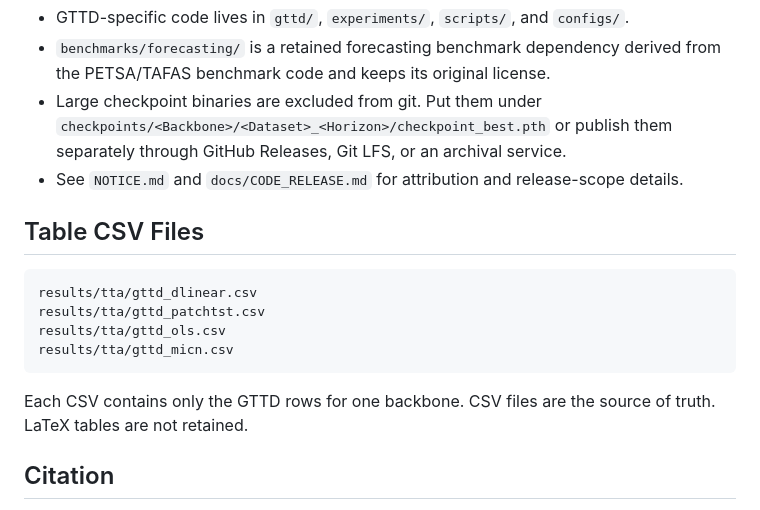
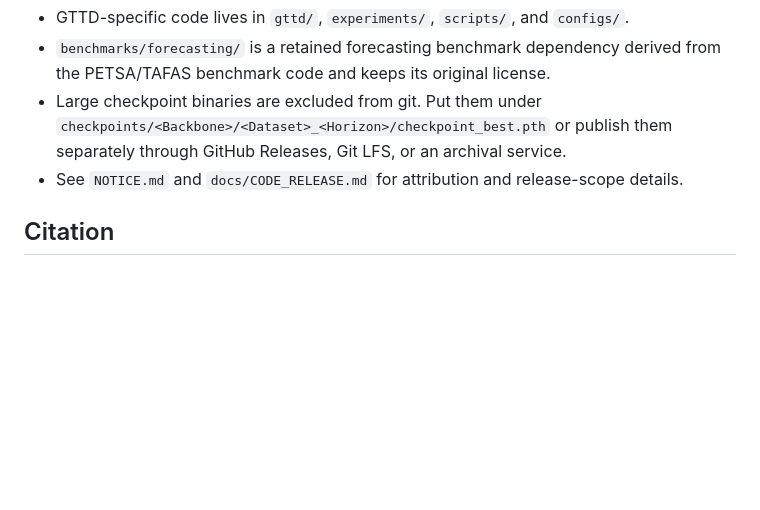
Before and after one commit to 3513542967-creator/GTTD, a Markdown page: README.md, the part around the change. Drawn GitHub-style; blank space fills up the shorter version.

Commit message:
Remove table CSV section from README

````diff
--- a/README.md
+++ b/README.md
@@ -96,18 +96,6 @@ results/tta/                     Paper-table GTTD CSV files
 - See `NOTICE.md` and `docs/CODE_RELEASE.md` for attribution and release-scope
   details.
 
-## Table CSV Files
-
-```text
-results/tta/gttd_dlinear.csv
-results/tta/gttd_patchtst.csv
-results/tta/gttd_ols.csv
-results/tta/gttd_micn.csv
-```
-
-Each CSV contains only the GTTD rows for one backbone. CSV files are the source
-of truth. LaTeX tables are not retained.
-
 ## Citation
 
 If you use this code, please cite the associated GTTD paper. Before public
````
